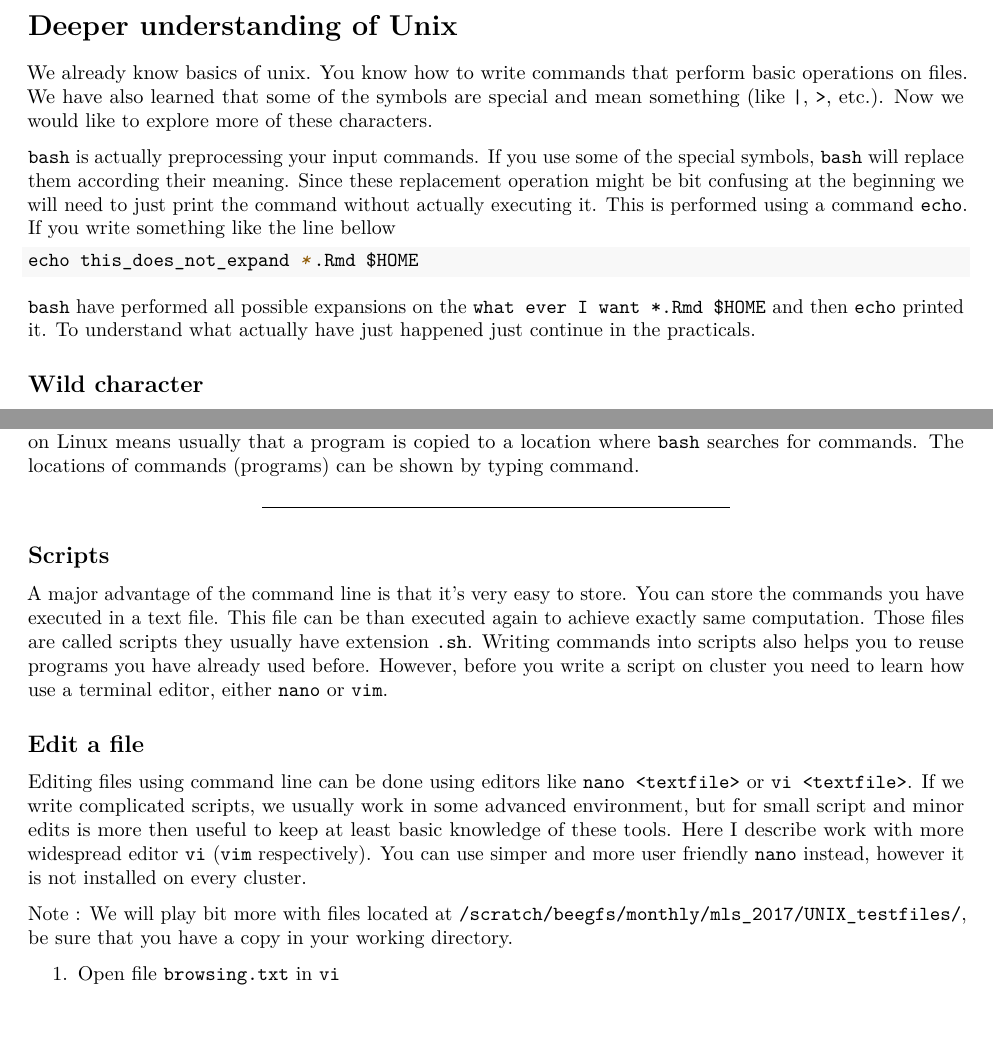
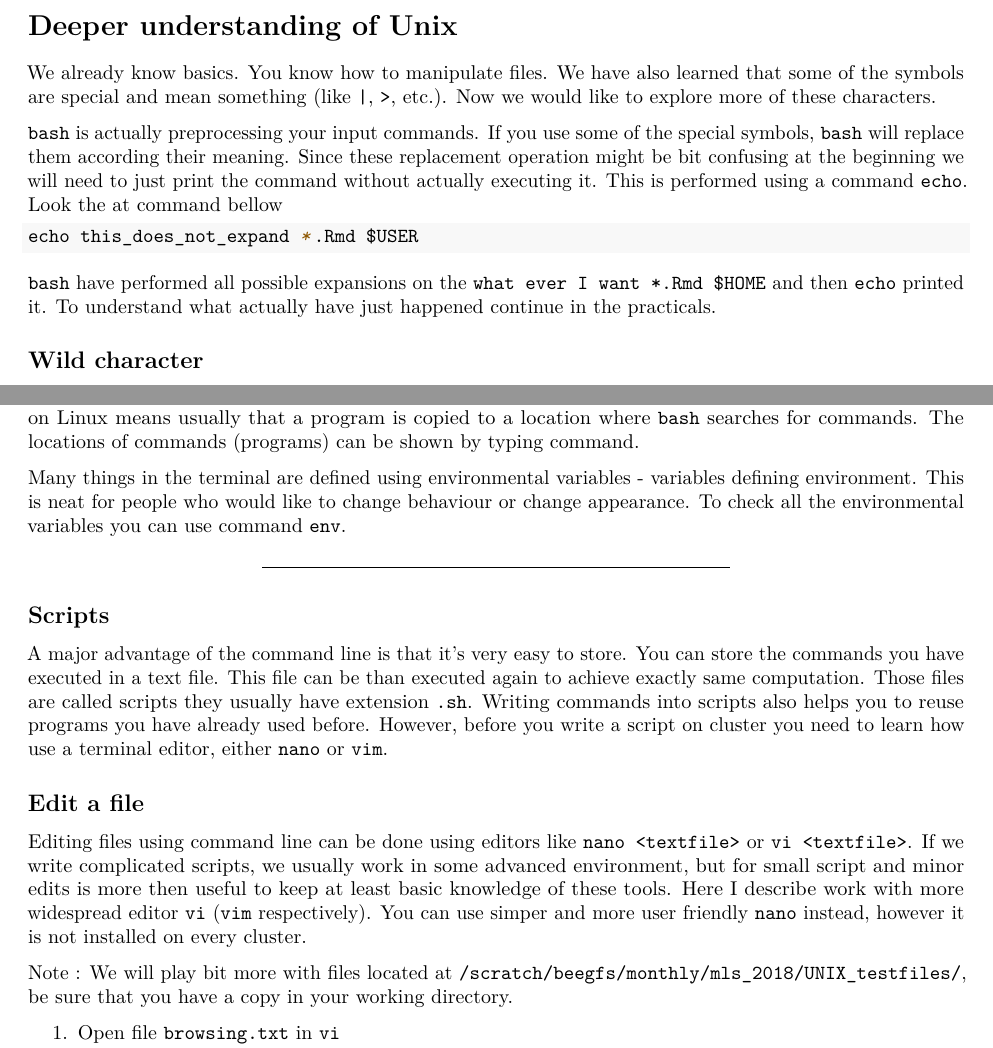
Before and after one commit to KamilSJaron/Sequence-a-genome, an R Markdown document (2018_autumn/2_unix_details/Practicals2_UNIX_II.Rmd): two parts of pages 1 and 2 of 5, joined at a grey line, cut so that both start at the same text, the shorter picture padded with empty space. Rendered offline with R 4.5, knitr and Pandoc, then LaTeX, with nearby package versions; the code chunks are not run, so their results and figures are left out.

Commit message:
my changes before merge

````diff
--- a/2018_autumn/2_unix_details/Practicals2_UNIX_II.Rmd
+++ b/2018_autumn/2_unix_details/Practicals2_UNIX_II.Rmd
@@ -4,15 +4,15 @@ output: pdf_document
 
 # Deeper understanding of Unix
 
-We already know basics of unix. You know how to write commands that perform basic operations on files. We have also learned that some of the symbols are special and mean something (like `|`, `>`, etc.). Now we would like to explore more of these characters.
+We already know basics. You know how to manipulate files. We have also learned that some of the symbols are special and mean something (like `|`, `>`, etc.). Now we would like to explore more of these characters.
 
-`bash` is actually preprocessing your input commands. If you use some of the special symbols, `bash` will replace them according their meaning. Since these replacement operation might be bit confusing at the beginning we will need to just print the command without actually executing it. This is performed using a command `echo`. If you write something like the line bellow
+`bash` is actually preprocessing your input commands. If you use some of the special symbols, `bash` will replace them according their meaning. Since these replacement operation might be bit confusing at the beginning we will need to just print the command without actually executing it. This is performed using a command `echo`. Look the at command bellow
 
 ```{bash}
-echo this_does_not_expand *.Rmd $HOME
+echo this_does_not_expand *.Rmd $USER
 ```
 
-`bash` have performed all possible expansions on the `what ever I want *.Rmd $HOME` and then `echo` printed it. To understand what actually have just happened just continue in the practicals.
+`bash` have performed all possible expansions on the `what ever I want *.Rmd $HOME` and then `echo` printed it. To understand what actually have just happened continue in the practicals.
 
 ## Wild character
 
@@ -70,6 +70,8 @@ there are several pre-defined variables in the terminal defining a behaviour of
 
 The majority of commands you use in `bash` are just programs at path known to `bash`. To install a program on Linux means usually that a program is copied to a location where `bash` searches for commands. The locations of commands (programs) can be shown by typing command.
 
+<sub> Many things in the terminal are defined using environmental variables - variables defining environment. This is neat for people who would like to change behaviour or change appearance. To check all the environmental variables you can use command `env`. </sub>
+
 ***
 
 ## Scripts
@@ -80,7 +82,7 @@ A major advantage of the command line is that it's very easy to store. You can s
 
 Editing files using command line can be done using editors like `nano <textfile>` or `vi <textfile>`. If we write complicated scripts, we usually work in some advanced environment, but for small script and minor edits is more then useful to keep at least basic knowledge of these tools. Here I describe work with more widespread editor `vi` (`vim` respectively). You can use simper and more user friendly `nano` instead, however it is not installed on every cluster.
 
-<sub> Note : We will play bit more with files located at `/scratch/beegfs/monthly/mls_2017/UNIX_testfiles/`, be sure that you have a copy in your working directory.</sub>
+<sub> Note : We will play bit more with files located at `/scratch/beegfs/monthly/mls_2018/UNIX_testfiles/`, be sure that you have a copy in your working directory.</sub>
 
 1. Open file `browsing.txt` in `vi`
 2. Press `a` or `i` to enter the editing mode.
````
Also changed, not shown: 2018_autumn/2_unix_details/Practicals2_UNIX_II.Rmd (6 more changed lines).
